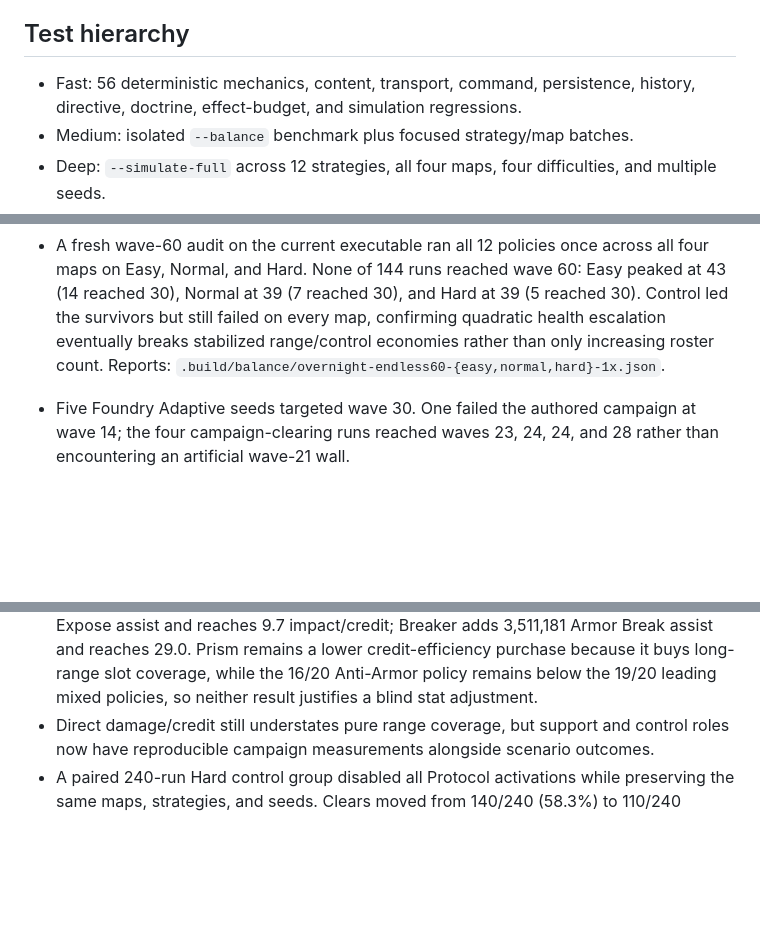
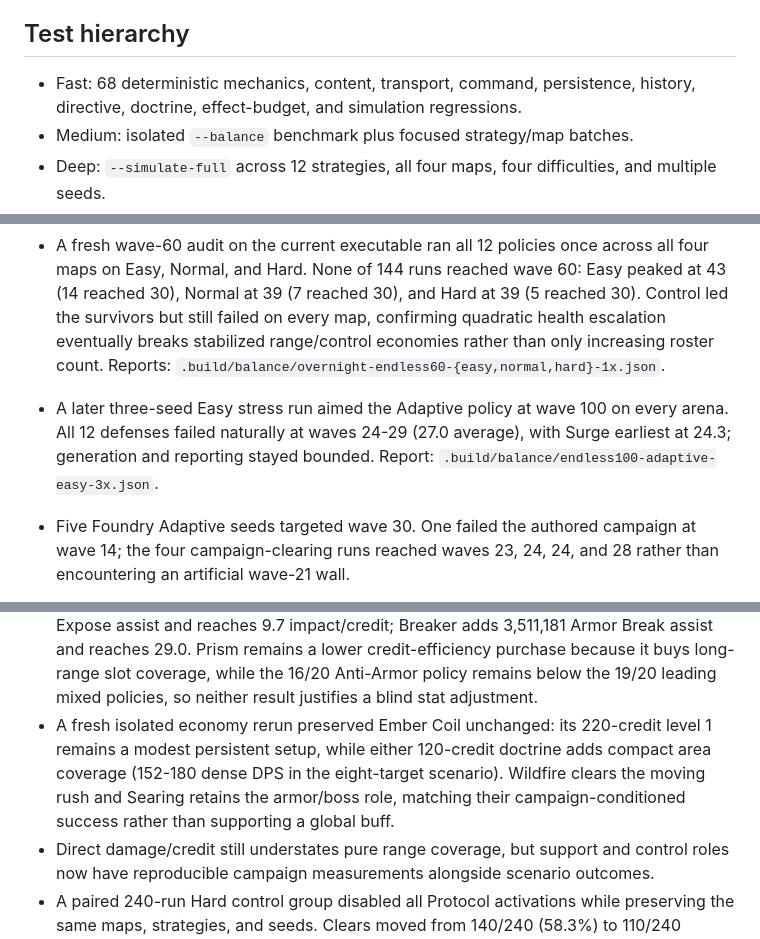
Before and after one commit to limax2012/tower-defense, a Markdown page: AUTONOMOUS_BALANCE.md, 3 parts joined by grey strips. GitHub-like rendering; blank space fills up the shorter version.

```diff
--- a/AUTONOMOUS_BALANCE.md
+++ b/AUTONOMOUS_BALANCE.md
@@ -62,7 +62,7 @@ Batch summaries derive win rate, average wave/lives, map/strategy outcomes, and
 
 ## Test hierarchy
 
-- Fast: 56 deterministic mechanics, content, transport, command, persistence, history, directive, doctrine, effect-budget, and simulation regressions.
+- Fast: 68 deterministic mechanics, content, transport, command, persistence, history, directive, doctrine, effect-budget, and simulation regressions.
 - Medium: isolated `--balance` benchmark plus focused strategy/map batches.
 - Deep: `--simulate-full` across 12 strategies, all four maps, four difficulties, and multiple seeds.
 - Player-facing: self-contained native build inspection of menus, online setup, battlefield, workshop, tactical states, Surge Node hover, level marks, Protocols, forge timing, and result screens.
@@ -100,6 +100,7 @@ Reports: `.build/balance/four-map-hard-close_quarters-3x.json`, `.build/balance/
 
 - A doctrine/range-era 144-run Hard matrix continued all 12 strategies across all four arenas toward wave 40. No defense reached the cap. Across all campaigns, average failure was wave 20.9; among the 83 runs that reached wave 20, average depth was 26.5. Control survivors averaged 34.2 and peaked at 39. Map survivor averages were Crosswind 28.2, Prism 26.3, Foundry 26.1, and Surge 24.9. Report: `.build/balance/doctrine-range-hard-endless40-3x.json`.
 - A fresh wave-60 audit on the current executable ran all 12 policies once across all four maps on Easy, Normal, and Hard. None of 144 runs reached wave 60: Easy peaked at 43 (14 reached 30), Normal at 39 (7 reached 30), and Hard at 39 (5 reached 30). Control led the survivors but still failed on every map, confirming quadratic health escalation eventually breaks stabilized range/control economies rather than only increasing roster count. Reports: `.build/balance/overnight-endless60-{easy,normal,hard}-1x.json`.
+- A later three-seed Easy stress run aimed the Adaptive policy at wave 100 on every arena. All 12 defenses failed naturally at waves 24-29 (27.0 average), with Surge earliest at 24.3; generation and reporting stayed bounded. Report: `.build/balance/endless100-adaptive-easy-3x.json`.
 
 - Five Foundry Adaptive seeds targeted wave 30. One failed the authored campaign at wave 14; the four campaign-clearing runs reached waves 23, 24, 24, and 28 rather than encountering an artificial wave-21 wall.
 - A 12-strategy Surge Divide pass produced three wave-30 survivors: AntiSwarm and Control with 10 lives, and Tactical with 12. Adaptive reached 28 and LongRange reached 25.
@@ -120,6 +121,7 @@ Reports: `.build/balance/four-map-hard-close_quarters-3x.json`, `.build/balance/
 - Campaign telemetry now records source-attributed Slow, Stun, Exposed, and Armor Break enemy-seconds plus Beacon recipient-seconds and marginal attack-rate damage-equivalent. A one-seed, 36-run Hard sweep measured 1,539,911 Beacon assist damage, 131,592 supported tower-seconds, 130,230 control enemy-seconds, 45,313 expose enemy-seconds, and 83,348 armor-break enemy-seconds without changing gameplay outcomes.
 - The same attribution is now retained per deployed tower at runtime. Tower Intel can distinguish a specific Beacon's assisted damage and a specific control/expose/break source's enemy-seconds instead of showing only its direct damage and kills; saves and co-op checksums include these records.
 - Damage resolution now calculates actual marginal Expose and Armor Break damage without changing combat. In the full 240-run Hard matrix, Prism Beam adds 2,302,526 Expose assist and reaches 9.7 impact/credit; Breaker adds 3,511,181 Armor Break assist and reaches 29.0. Prism remains a lower credit-efficiency purchase because it buys long-range slot coverage, while the 16/20 Anti-Armor policy remains below the 19/20 leading mixed policies, so neither result justifies a blind stat adjustment.
+- A fresh isolated economy rerun preserved Ember Coil unchanged: its 220-credit level 1 remains a modest persistent setup, while either 120-credit doctrine adds compact area coverage (152-180 dense DPS in the eight-target scenario). Wildfire clears the moving rush and Searing retains the armor/boss role, matching their campaign-conditioned success rather than supporting a global buff.
 - Direct damage/credit still understates pure range coverage, but support and control roles now have reproducible campaign measurements alongside scenario outcomes.
 - A paired 240-run Hard control group disabled all Protocol activations while preserving the same maps, strategies, and seeds. Clears moved from 140/240 (58.3%) to 110/240 (45.8%), average wave from 17.4 to 15.4, and average lives from 10.1 to 6.9. LongRange and UpgradeFocused retained 18/20 and 17/20 clears without Protocols, while the disabled matrix still produced 110 wins across multiple policies. Protocols therefore provide a meaningful execution reward without being a universal gate; no Protocol stat change is warranted. Report: `.build/balance/protocol-control-hard-5x.json`.
 
```
Also changed, not shown: OVERNIGHT_CHANGELOG.md (+4 -0 lines).
